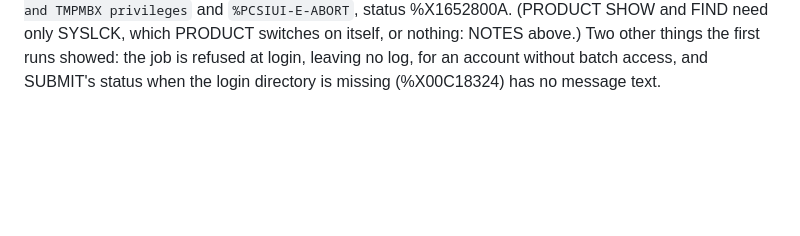
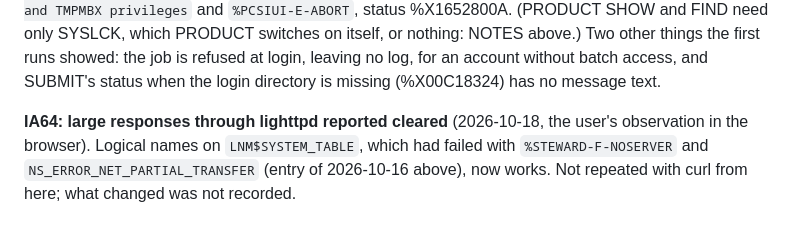
Before and after one commit to issinoho/vms-steward, a Markdown page: docs/NOTES.md, the part around the change. Rendered like a GitHub page; blank space fills up the shorter version.

```diff
--- a/docs/NOTES.md
+++ b/docs/NOTES.md
@@ -595,3 +595,8 @@ requires CMKRNL, SYSLCK, SYSPRV, and TMPMBX privileges` and `%PCSIUI-E-ABORT`, s
 or nothing: NOTES above.) Two other things the first runs showed: the job is refused
 at login, leaving no log, for an account without batch access, and SUBMIT's status
 when the login directory is missing (%X00C18324) has no message text.
+
+**IA64: large responses through lighttpd reported cleared** (2026-10-18, the user's
+observation in the browser). Logical names on `LNM$SYSTEM_TABLE`, which had failed with
+`%STEWARD-F-NOSERVER` and `NS_ERROR_NET_PARTIAL_TRANSFER` (entry of 2026-10-16 above),
+now works. Not repeated with curl from here; what changed was not recorded.
```
Also changed, not shown: docs/IA64.md (+10 -6 lines).
